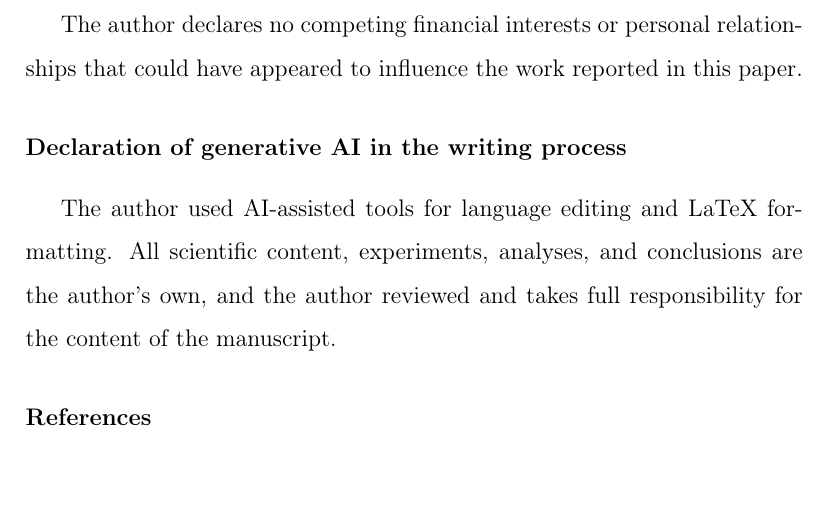
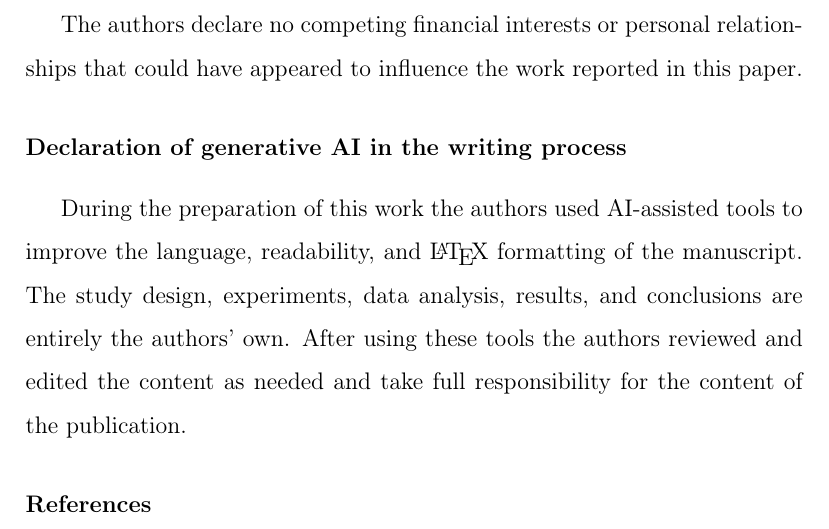
Before and after one commit to Ahmad-prog/federated-retraction-prediction, a LaTeX paper (paper/ipm/main.tex): part of page 17 of 19, cut so that both start at the same text, the shorter picture padded with empty space. Compiled offline with pdfLaTeX.

Commit message:
Refine declarations: pluralize authors, align AI-use disclosure with Elsevier template

```diff
--- a/paper/ipm/main.tex
+++ b/paper/ipm/main.tex
@@ -541,15 +541,17 @@ reproduction at
 \url{https://github.com/Ahmad-prog/federated-retraction-prediction}.
 
 \section*{Declaration of competing interest}
-The author declares no competing financial interests or personal
+The authors declare no competing financial interests or personal
 relationships that could have appeared to influence the work reported in this
 paper.
 
 \section*{Declaration of generative AI in the writing process}
-The author used AI-assisted tools for language editing and LaTeX formatting.
-All scientific content, experiments, analyses, and conclusions are the
-author's own, and the author reviewed and takes full responsibility for the
-content of the manuscript.
+During the preparation of this work the authors used AI-assisted tools to
+improve the language, readability, and \LaTeX{} formatting of the manuscript.
+The study design, experiments, data analysis, results, and conclusions are
+entirely the authors' own. After using these tools the authors reviewed and
+edited the content as needed and take full responsibility for the content of
+the publication.
 
 \begin{thebibliography}{99}
 \bibitem{ref_rw}
```
Also changed, not shown: paper/ipm/main.pdf.
